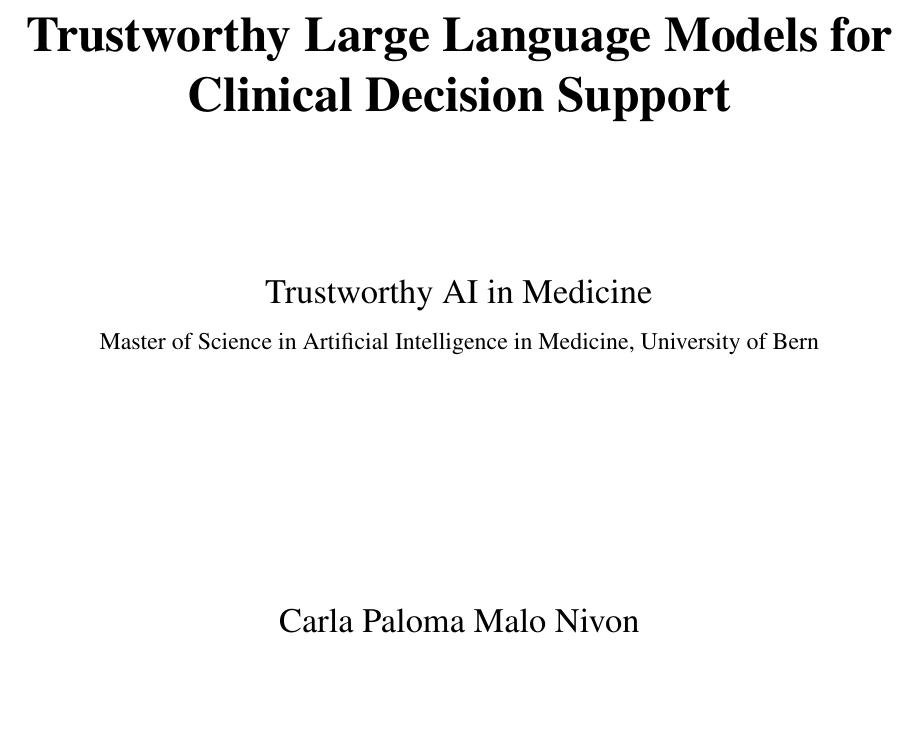
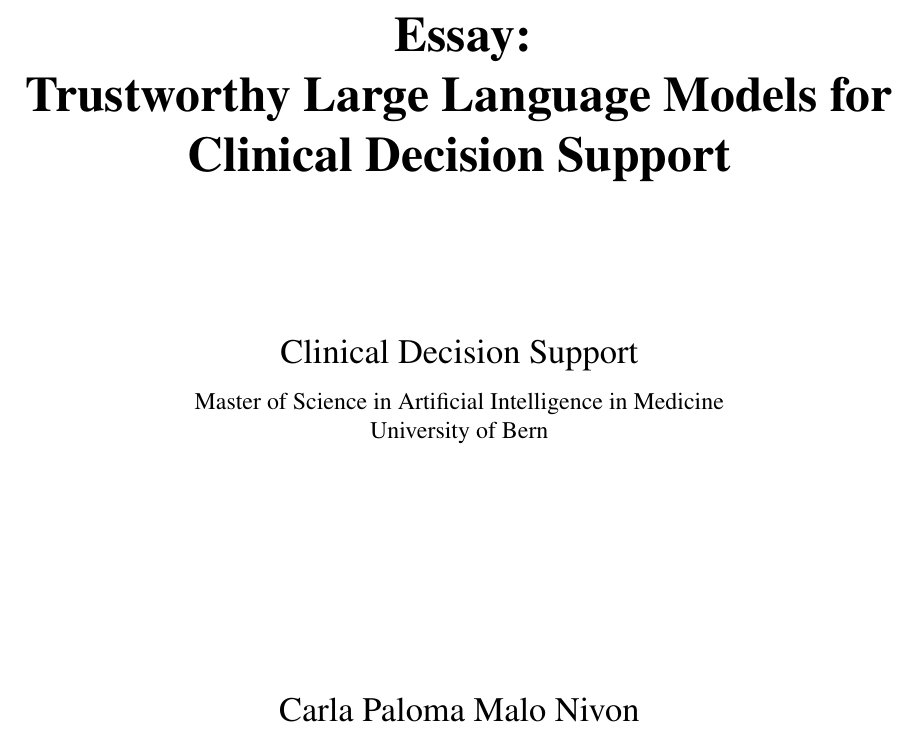
Before and after one commit to Schoggi-Mimi/essay_cds, a LaTeX document (main.tex): part of page 1 of 2, cut at the place of the change, the shorter picture padded with empty space. Compiled offline with pdfLaTeX.

Commit message:
template changes

```diff
--- a/main.tex
+++ b/main.tex
@@ -68,7 +68,8 @@
 % BibLaTeX with Vancouver style
 \usepackage[
   backend=biber,
-  style=numeric,
+  style=numeric-comp,
+  sorting=none,
   citestyle=numeric
 ]{biblatex}
 \addbibresource{references.bib}
@@ -110,12 +111,13 @@
 	\end{textblock*}
 	\begin{center}
 		\vspace*{2cm}
+    \Huge{\textbf{Essay:}}\\
 		\Huge{\textbf{Trustworthy Large Language Models for Clinical Decision Support}}\\
     \vspace{3em}
-		\Large{Trustworthy AI in Medicine}\\
+		\Large{Clinical Decision Support}\\
     \vspace{0.5em}
-    \normalsize Master of Science in Artificial Intelligence in Medicine,
-University of Bern\\
+    \normalsize Master of Science in Artificial Intelligence in Medicine\\
+    \normalsize University of Bern\\
 		\vspace{10em}
         \Large{Carla Paloma Malo Nivon}\\
         \vspace{0.5em}
```
Also changed, not shown: main.pdf, main.tex (3 more changed lines), 2 other files.
